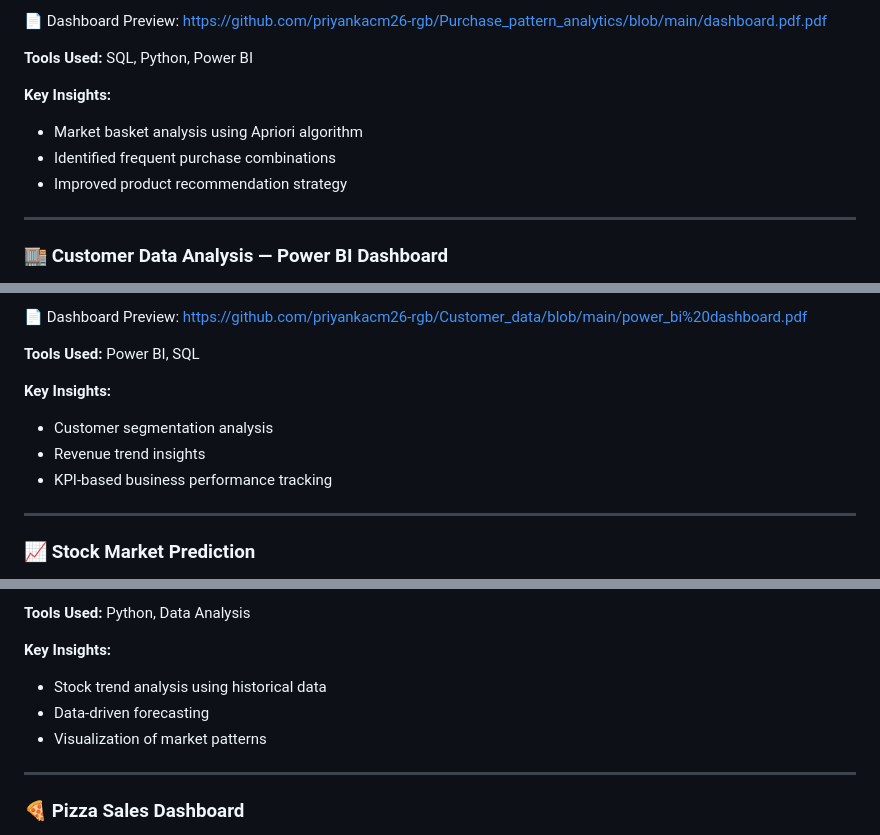
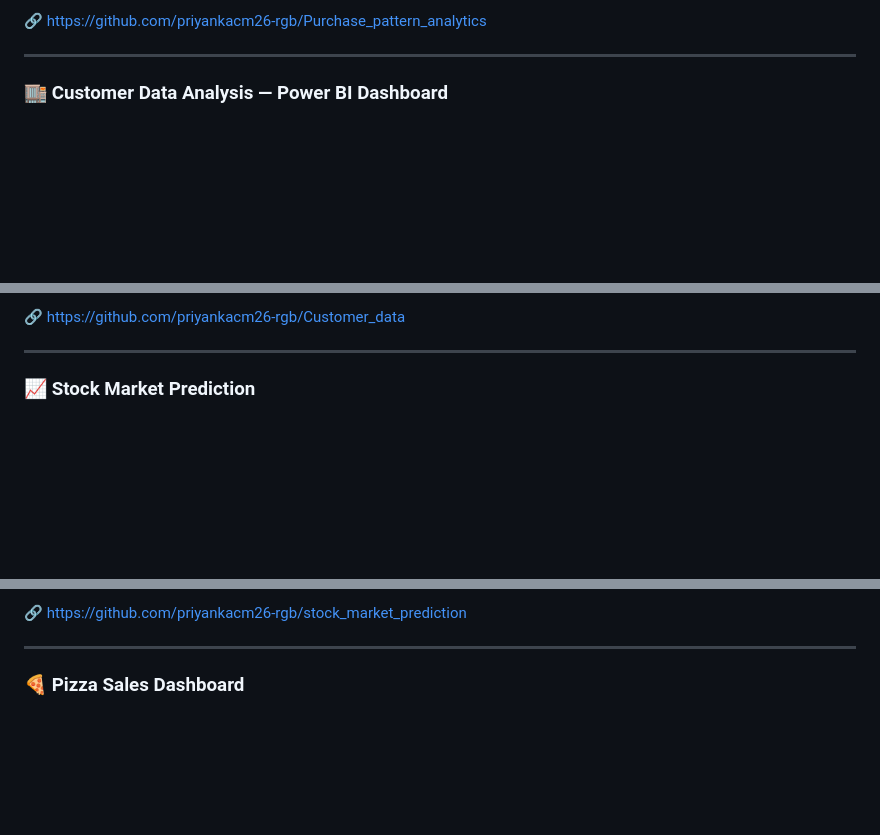
Before and after one commit to priyankacm26-rgb/priyankacm26.github.io, a Markdown page: Readme.md, 3 parts joined by grey strips. GitHub-like rendering; blank space fills up the shorter version.

```diff
--- a/Readme.md
+++ b/Readme.md
@@ -81,15 +82,5 @@ https://github.com/priyankacm26-rgb/Purchase_pattern_analytics
 
-📄 Dashboard Preview:
-https://github.com/priyankacm26-rgb/Purchase_pattern_analytics/blob/main/dashboard.pdf.pdf
-
-<strong>Tools Used:</strong> SQL, Python, Power BI
-
-<strong>Key Insights:</strong>
-<ul>
-<li>Market basket analysis using Apriori algorithm</li>
-<li>Identified frequent purchase combinations</li>
-<li>Improved product recommendation strategy</li>
-</ul>
+🔗 https://github.com/priyankacm26-rgb/Purchase_pattern_analytics
 
 <hr>
 
@@ -102,15 +94,5 @@ https://github.com/priyankacm26-rgb/Customer_data
 
-📄 Dashboard Preview:
-https://github.com/priyankacm26-rgb/Customer_data/blob/main/power_bi%20dashboard.pdf
-
-<strong>Tools Used:</strong> Power BI, SQL
-
-<strong>Key Insights:</strong>
-<ul>
-<li>Customer segmentation analysis</li>
-<li>Revenue trend insights</li>
-<li>KPI-based business performance tracking</li>
-</ul>
+🔗 https://github.com/priyankacm26-rgb/Customer_data
 
 <hr>
 
@@ -123,12 +106,5 @@ https://github.com/priyankacm26-rgb/stock_market_prediction
 
-<strong>Tools Used:</strong> Python, Data Analysis
-
-<strong>Key Insights:</strong>
-<ul>
-<li>Stock trend analysis using historical data</li>
-<li>Data-driven forecasting</li>
-<li>Visualization of market patterns</li>
-</ul>
+🔗 https://github.com/priyankacm26-rgb/stock_market_prediction
 
 <hr>
 
```
Also changed, not shown: other parts of Readme.md (+17 -20 lines).
